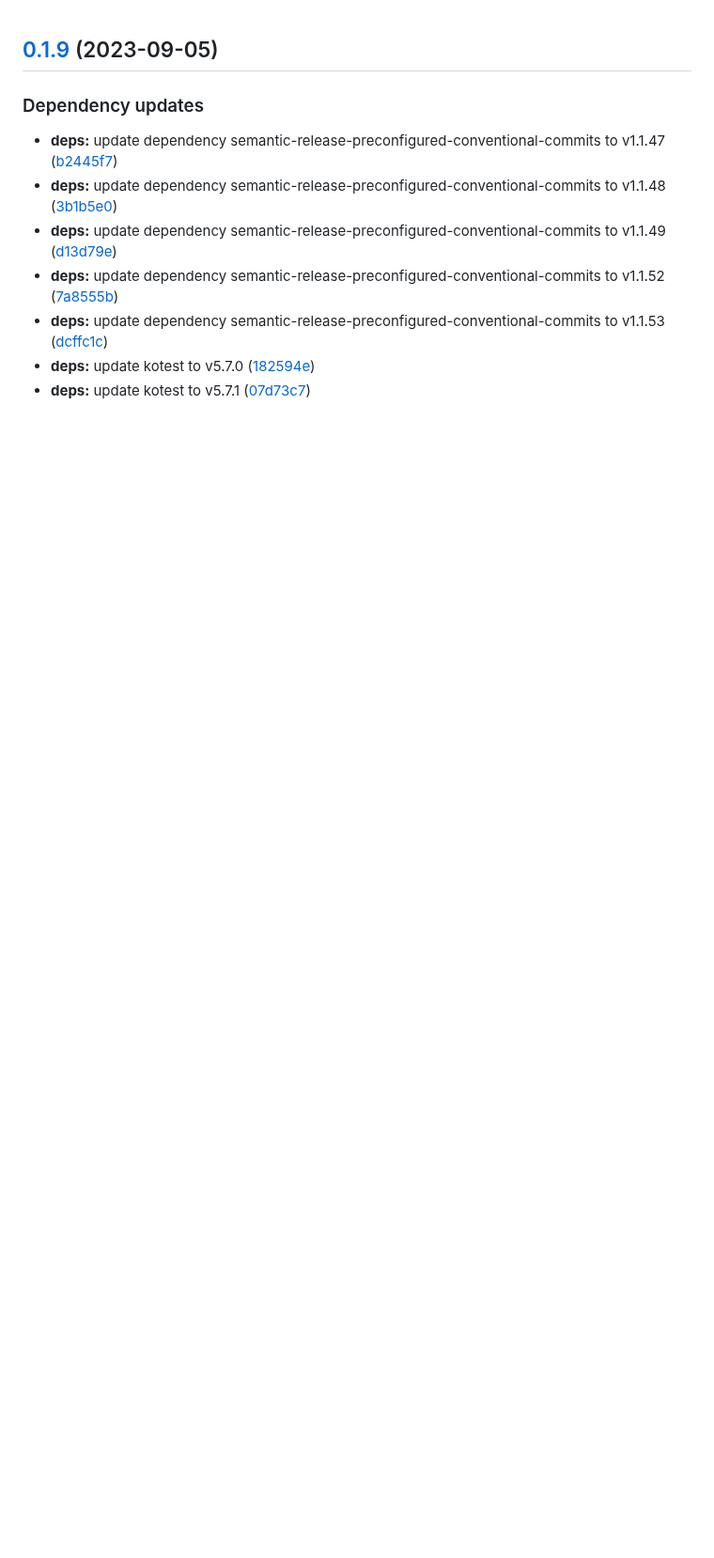
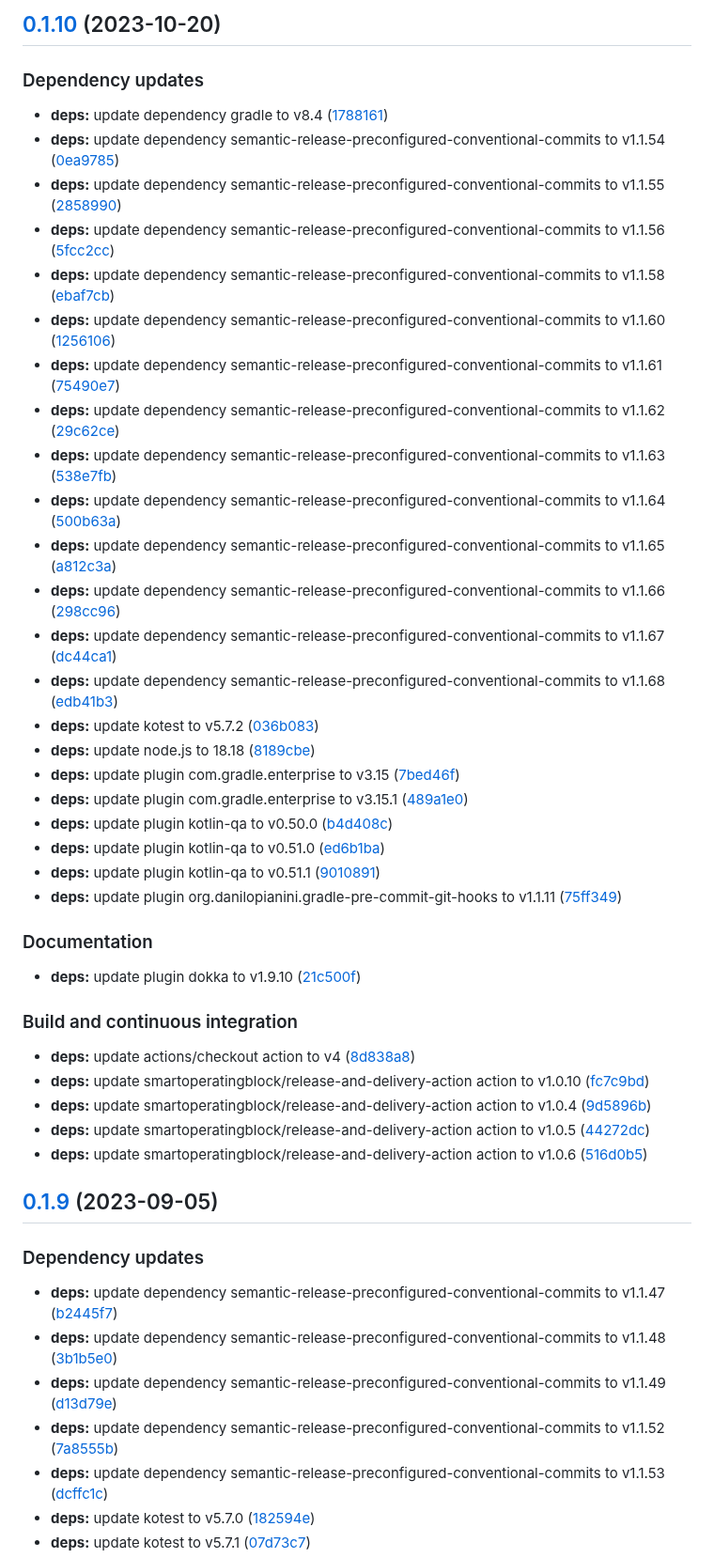
Before and after one commit to SmartOperatingBlock/kotlin-template-project, a Markdown page: CHANGELOG.md, the part around the change. Shown at 94% size. Rendered like a GitHub page; blank space fills up the shorter version.

Commit message:
chore(release)!: [skip ci] 0.1.10 released

```diff
--- a/CHANGELOG.md
+++ b/CHANGELOG.md
@@ -1,3 +1,45 @@
+## [0.1.10](https://github.com/SmartOperatingBlock/kotlin-template-project/compare/0.1.9...0.1.10) (2023-10-20)
+
+
+### Dependency updates
+
+* **deps:** update dependency gradle to v8.4 ([1788161](https://github.com/SmartOperatingBlock/kotlin-template-project/commit/1788161866a37c88d90130e942a75334284a9a90))
+* **deps:** update dependency semantic-release-preconfigured-conventional-commits to v1.1.54 ([0ea9785](https://github.com/SmartOperatingBlock/kotlin-template-project/commit/0ea978515259e84de712cc69161b403897e17002))
+* **deps:** update dependency semantic-release-preconfigured-conventional-commits to v1.1.55 ([2858990](https://github.com/SmartOperatingBlock/kotlin-template-project/commit/285899059ae6d3d90bfa9240d2b58889c3c2afea))
+* **deps:** update dependency semantic-release-preconfigured-conventional-commits to v1.1.56 ([5fcc2cc](https://github.com/SmartOperatingBlock/kotlin-template-project/commit/5fcc2cc7ad97e6b4e7d70d73ceb280dfa53c6507))
+* **deps:** update dependency semantic-release-preconfigured-conventional-commits to v1.1.58 ([ebaf7cb](https://github.com/SmartOperatingBlock/kotlin-template-project/commit/ebaf7cba56cdb2b3d0a4aa937523130313561d3b))
+* **deps:** update dependency semantic-release-preconfigured-conventional-commits to v1.1.60 ([1256106](https://github.com/SmartOperatingBlock/kotlin-template-project/commit/12561064b198b79abbdd1901d527d17b445dc284))
+* **deps:** update dependency semantic-release-preconfigured-conventional-commits to v1.1.61 ([75490e7](https://github.com/SmartOperatingBlock/kotlin-template-project/commit/75490e7653edefd172c2230a00918204f1fddddc))
+* **deps:** update dependency semantic-release-preconfigured-conventional-commits to v1.1.62 ([29c62ce](https://github.com/SmartOperatingBlock/kotlin-template-project/commit/29c62ce66f374f0fa238e0b1047caaef6a71cceb))
+* **deps:** update dependency semantic-release-preconfigured-conventional-commits to v1.1.63 ([538e7fb](https://github.com/SmartOperatingBlock/kotlin-template-project/commit/538e7fb6dad3d6ea742aae15ccfe7d308fe6e025))
+* **deps:** update dependency semantic-release-preconfigured-conventional-commits to v1.1.64 ([500b63a](https://github.com/SmartOperatingBlock/kotlin-template-project/commit/500b63ac5c1a898d394f8c1dd829c8117c128ea0))
+* **deps:** update dependency semantic-release-preconfigured-conventional-commits to v1.1.65 ([a812c3a](https://github.com/SmartOperatingBlock/kotlin-template-project/commit/a812c3a5ff7bb69d95cf429d4cd72370fe3bb918))
+* **deps:** update dependency semantic-release-preconfigured-conventional-commits to v1.1.66 ([298cc96](https://github.com/SmartOperatingBlock/kotlin-template-project/commit/298cc960f3758f8bf520f1b8c874dcb0ad12a922))
+* **deps:** update dependency semantic-release-preconfigured-conventional-commits to v1.1.67 ([dc44ca1](https://github.com/SmartOperatingBlock/kotlin-template-project/commit/dc44ca143ba60abe7b56053aaa68ec8e3576dab6))
+* **deps:** update dependency semantic-release-preconfigured-conventional-commits to v1.1.68 ([edb41b3](https://github.com/SmartOperatingBlock/kotlin-template-project/commit/edb41b3dd850c60f865e3b6faf4dcd2900b0afca))
+* **deps:** update kotest to v5.7.2 ([036b083](https://github.com/SmartOperatingBlock/kotlin-template-project/commit/036b083d614b18164f73af72fe3d0ab57cf814a6))
+* **deps:** update node.js to 18.18 ([8189cbe](https://github.com/SmartOperatingBlock/kotlin-template-project/commit/8189cbed0bb5705161fa8ef009dce954f0ba06b9))
+* **deps:** update plugin com.gradle.enterprise to v3.15 ([7bed46f](https://github.com/SmartOperatingBlock/kotlin-template-project/commit/7bed46f07cf362dae6e804c65ae11753fadcd6e7))
+* **deps:** update plugin com.gradle.enterprise to v3.15.1 ([489a1e0](https://github.com/SmartOperatingBlock/kotlin-template-project/commit/489a1e065b66f88607c2694e7c00c43697fba011))
+* **deps:** update plugin kotlin-qa to v0.50.0 ([b4d408c](https://github.com/SmartOperatingBlock/kotlin-template-project/commit/b4d408c4cf5f1f724aea19cab3b9518e399fc37b))
+* **deps:** update plugin kotlin-qa to v0.51.0 ([ed6b1ba](https://github.com/SmartOperatingBlock/kotlin-template-project/commit/ed6b1babf405f26964b8317acc2465d19a5d7e05))
+* **deps:** update plugin kotlin-qa to v0.51.1 ([9010891](https://github.com/SmartOperatingBlock/kotlin-template-project/commit/9010891beda4827f3b4ff8ffa64d1bbd0a842c81))
+* **deps:** update plugin org.danilopianini.gradle-pre-commit-git-hooks to v1.1.11 ([75ff349](https://github.com/SmartOperatingBlock/kotlin-template-project/commit/75ff349817cefc15a8d4f8904fce7b3cd81d26ee))
+
+
+### Documentation
+
+* **deps:** update plugin dokka to v1.9.10 ([21c500f](https://github.com/SmartOperatingBlock/kotlin-template-project/commit/21c500f0163244648d9869743343a2bb61719849))
+
+
+### Build and continuous integration
+
+* **deps:** update actions/checkout action to v4 ([8d838a8](https://github.com/SmartOperatingBlock/kotlin-template-project/commit/8d838a8c49fde0a9caacff59ae38de4f2b52a673))
+* **deps:** update smartoperatingblock/release-and-delivery-action action to v1.0.10 ([fc7c9bd](https://github.com/SmartOperatingBlock/kotlin-template-project/commit/fc7c9bd7e4227d0d5ef757c380f328935bf50c1c))
+* **deps:** update smartoperatingblock/release-and-delivery-action action to v1.0.4 ([9d5896b](https://github.com/SmartOperatingBlock/kotlin-template-project/commit/9d5896ba5148ed314bb441478d14e5f42122c584))
+* **deps:** update smartoperatingblock/release-and-delivery-action action to v1.0.5 ([44272dc](https://github.com/SmartOperatingBlock/kotlin-template-project/commit/44272dc896bdb7f242512fbfaa77cdee096e89eb))
+* **deps:** update smartoperatingblock/release-and-delivery-action action to v1.0.6 ([516d0b5](https://github.com/SmartOperatingBlock/kotlin-template-project/commit/516d0b50414839af518f6dd686a83022faa55a65))
+
 ## [0.1.9](https://github.com/SmartOperatingBlock/kotlin-template-project/compare/0.1.8...0.1.9) (2023-09-05)
 
 
```
